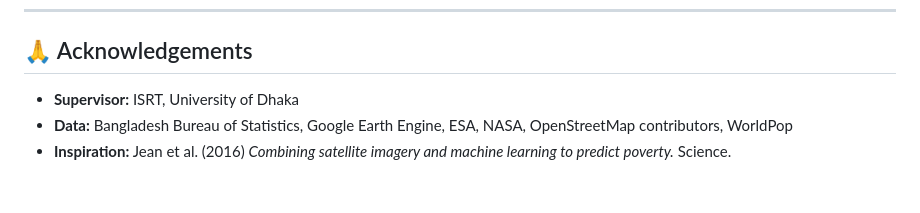
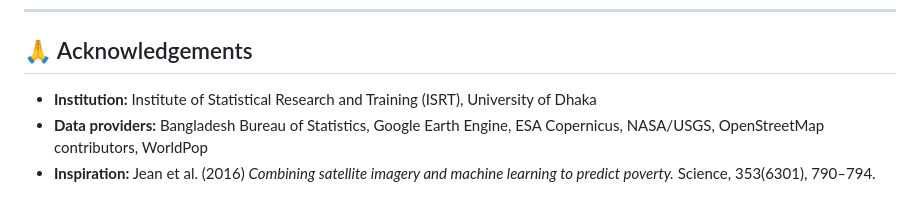
Before and after one commit to raiyan-ahmed-khan/Poverty_Prediction_BD, a Markdown page: README.md, the part around one of its changes. GitHub-like rendering.

```diff
--- a/README.md
+++ b/README.md
@@ -136,8 +202,9 @@ streamlit run app.py
 
 ## 🙏 Acknowledgements
 
-- **Supervisor:** ISRT, University of Dhaka
-- **Data:** Bangladesh Bureau of Statistics, Google Earth Engine,
-  ESA, NASA, OpenStreetMap contributors, WorldPop
+- **Institution:** Institute of Statistical Research and Training (ISRT),
+  University of Dhaka
+- **Data providers:** Bangladesh Bureau of Statistics, Google Earth Engine,
+  ESA Copernicus, NASA/USGS, OpenStreetMap contributors, WorldPop
 - **Inspiration:** Jean et al. (2016) *Combining satellite imagery
-  and machine learning to predict poverty.* Science.
+  and machine learning to predict poverty.* Science, 353(6301), 790–794.
```
Also changed, not shown: other parts of README.md (+114 -48 lines).
